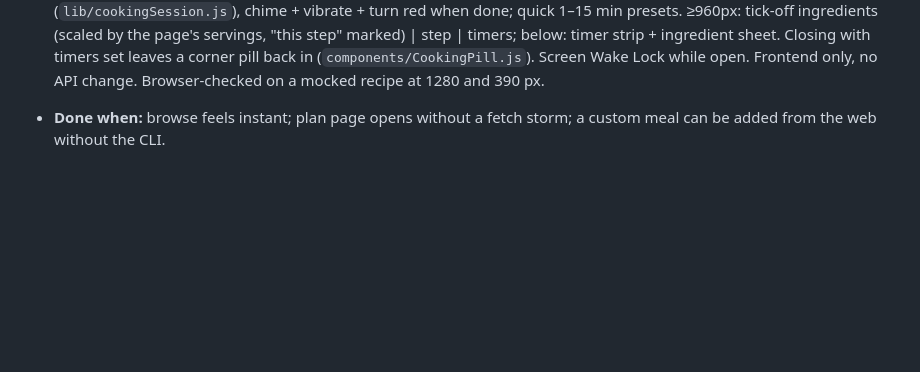
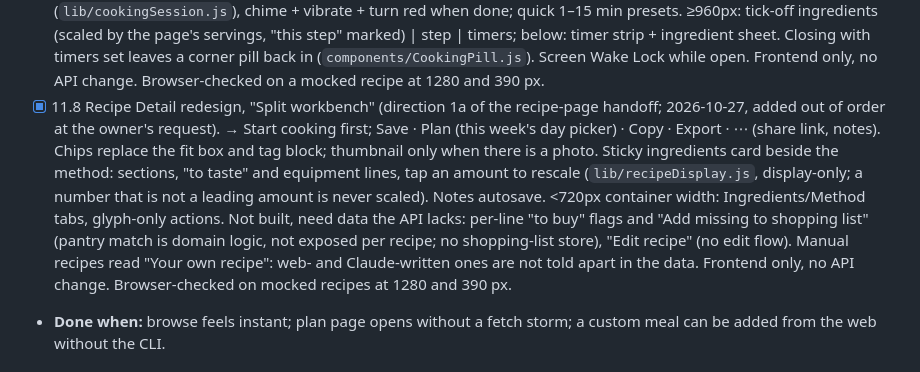
Before and after one commit to estyxx/foodiegram, a Markdown page: docs/PLAN-phases-9-13.md, the part around the change. GitHub-like rendering; blank space fills up the shorter version.

Commit message:
docs(plan): record the recipe page redesign as 11.8
Co-Authored-By: Claude Opus 5.5 <noreply@anthropic.com>
Claude-Session: https://claude.ai/code/session_01HhhyowzRjEnxC6BRqZYMgV

```diff
--- a/docs/PLAN-phases-9-13.md
+++ b/docs/PLAN-phases-9-13.md
@@ -201,6 +201,22 @@ session.
       a corner pill back in (`components/CookingPill.js`). Screen Wake Lock
       while open. Frontend only, no API change. Browser-checked on a mocked
       recipe at 1280 and 390 px.
+- [x] 11.8 Recipe Detail redesign, "Split workbench" (direction 1a of the
+      recipe-page handoff; 2026-10-27, added out of order at the owner's
+      request).
+      → Start cooking first; Save · Plan (this week's day picker) · Copy ·
+      Export · ⋯ (share link, notes). Chips replace the fit box and tag
+      block; thumbnail only when there is a photo. Sticky ingredients card
+      beside the method: sections, "to taste" and equipment lines, tap an
+      amount to rescale (`lib/recipeDisplay.js`, display-only; a number that
+      is not a leading amount is never scaled). Notes autosave. <720px
+      container width: Ingredients/Method tabs, glyph-only actions.
+      Not built, need data the API lacks: per-line "to buy" flags and "Add
+      missing to shopping list" (pantry match is domain logic, not exposed
+      per recipe; no shopping-list store), "Edit recipe" (no edit flow).
+      Manual recipes read "Your own recipe": web- and Claude-written ones
+      are not told apart in the data. Frontend only, no API change.
+      Browser-checked on mocked recipes at 1280 and 390 px.
 - **Done when:** browse feels instant; plan page opens without a fetch storm;
   a custom meal can be added from the web without the CLI.
 
```
